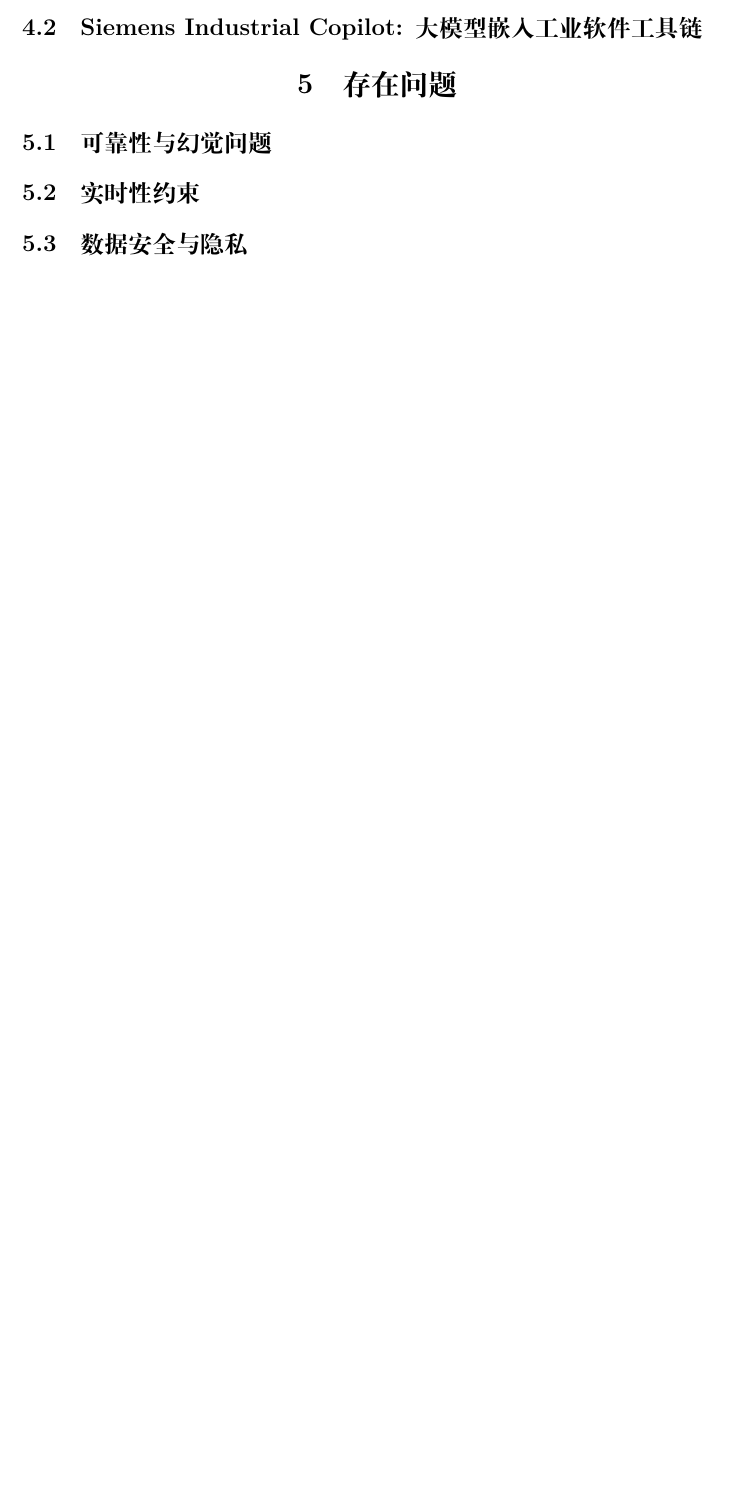
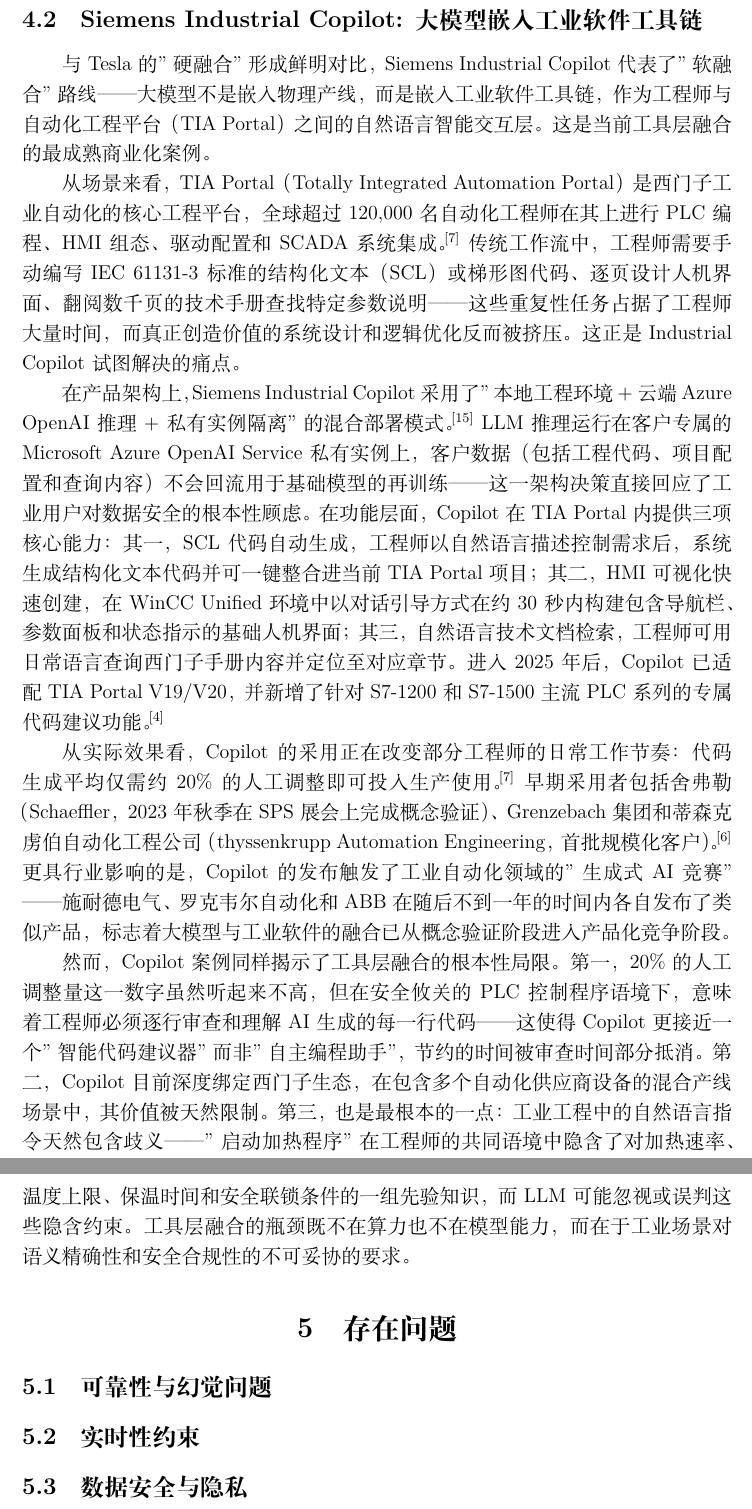
Before and after one commit to Tulipe1735/paper-industrial-ai, a LaTeX document (main.tex): part of page 9 of 11 before the commit and two parts of pages 10 and 11 of 13 after it, the two joined at a grey line, cut so that both start at the same text, the shorter picture padded with empty space. Compiled offline with XeLaTeX.

Commit message:
Issue 6: Write 典型案例分析 (~1500字, Tesla + Siemens dual case)
- Tesla Gigafactory: 硬融合路线, 场景(400万EV/75万产能)→技术方案(视觉全检
  +预测性维护+黑灯车间)→效果(产能+20%, 100%全检)→局限(LLM参与不透明,
  决策层融合未成熟)
- Siemens Industrial Copilot: 软融合路线, 场景(120K+工程师+TIA Portal)→
  产品架构(Azure私有实例+三大功能)→效果(20%调整量, Copilot军备竞赛)→
  局限(安全攸关审查成本、生态绑定、自然语言歧义)
- Both cases map back to three-layer framework with critical reflection

```diff
--- a/main.tex
+++ b/main.tex
@@ -226 +200,10 @@
 
+与Tesla的"硬融合"形成鲜明对比，Siemens Industrial Copilot代表了"软融合"路线——大模型不是嵌入物理产线，而是嵌入工业软件工具链，作为工程师与自动化工程平台（TIA Portal）之间的自然语言智能交互层。这是当前工具层融合的最成熟商业化案例。
+
+从场景来看，TIA Portal（Totally Integrated Automation Portal）是西门子工业自动化的核心工程平台，全球超过120,000名自动化工程师在其上进行PLC编程、HMI组态、驱动配置和SCADA系统集成。\cite{siemens2024xcelerator} 传统工作流中，工程师需要手动编写IEC 61131-3标准的结构化文本（SCL）或梯形图代码、逐页设计人机界面、翻阅数千页的技术手册查找特定参数说明——这些重复性任务占据了工程师大量时间，而真正创造价值的系统设计和逻辑优化反而被挤压。这正是Industrial Copilot试图解决的痛点。
+
+在产品架构上，Siemens Industrial Copilot采用了"本地工程环境 + 云端Azure OpenAI推理 + 私有实例隔离"的混合部署模式。\cite{siemens2024press} LLM推理运行在客户专属的Microsoft Azure OpenAI Service私有实例上，客户数据（包括工程代码、项目配置和查询内容）不会回流用于基础模型的再训练——这一架构决策直接回应了工业用户对数据安全的根本性顾虑。在功能层面，Copilot在TIA Portal内提供三项核心能力：其一，SCL代码自动生成，工程师以自然语言描述控制需求后，系统生成结构化文本代码并可一键整合进当前TIA Portal项目；其二，HMI可视化快速创建，在WinCC Unified环境中以对话引导方式在约30秒内构建包含导航栏、参数面板和状态指示的基础人机界面；其三，自然语言技术文档检索，工程师可用日常语言查询西门子手册内容并定位至对应章节。进入2025年后，Copilot已适配TIA Portal V19/V20，并新增了针对S7-1200和S7-1500主流PLC系列的专属代码建议功能。\cite{devicebase2025copilot}
+
+从实际效果看，Copilot的采用正在改变部分工程师的日常工作节奏：代码生成平均仅需约20\%的人工调整即可投入生产使用。\cite{siemens2024xcelerator} 早期采用者包括舍弗勒（Schaeffler，2023年秋季在SPS展会上完成概念验证）、Grenzebach集团和蒂森克虏伯自动化工程公司（thyssenkrupp Automation Engineering，首批规模化客户）。\cite{marketscreener2024siemens} 更具行业影响的是，Copilot的发布触发了工业自动化领域的"生成式AI竞赛"——施耐德电气、罗克韦尔自动化和ABB在随后不到一年的时间内各自发布了类似产品，标志着大模型与工业软件的融合已从概念验证阶段进入产品化竞争阶段。
+
+然而，Copilot案例同样揭示了工具层融合的根本性局限。第一，20\%的人工调整量这一数字虽然听起来不高，但在安全攸关的PLC控制程序语境下，意味着工程师必须逐行审查和理解AI生成的每一行代码——这使得Copilot更接近一个"智能代码建议器"而非"自主编程助手"，节约的时间被审查时间部分抵消。第二，Copilot目前深度绑定西门子生态，在包含多个自动化供应商设备的混合产线场景中，其价值被天然限制。第三，也是最根本的一点：工业工程中的自然语言指令天然包含歧义——"启动加热程序"在工程师的共同语境中隐含了对加热速率、温度上限、保温时间和安全联锁条件的一组先验知识，而LLM可能忽视或误判这些隐含约束。工具层融合的瓶颈既不在算力也不在模型能力，而在于工业场景对语义精确性和安全合规性的不可妥协的要求。
```
Also changed, not shown: main.tex (66 more changed lines).
